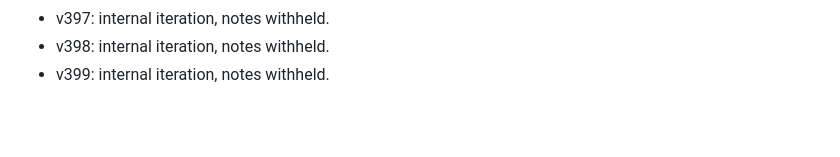
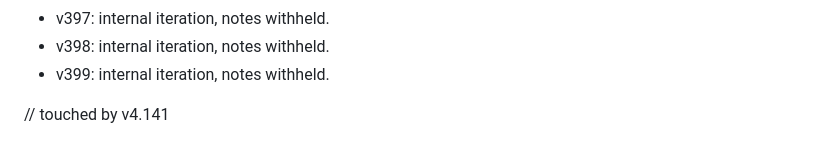
Before and after one commit to BP-Roofing-AZ/bphsapp, a Markdown page: SECURITY.md, the part around the change. Rendered like a GitHub page; blank space fills up the shorter version.

```diff
--- a/SECURITY.md
+++ b/SECURITY.md
@@ -608,3 +608,5 @@ Placeholder documentation. See project handoff for full text.
 - v397: internal iteration, notes withheld.
 - v398: internal iteration, notes withheld.
 - v399: internal iteration, notes withheld.
+
+// touched by v4.141
```
